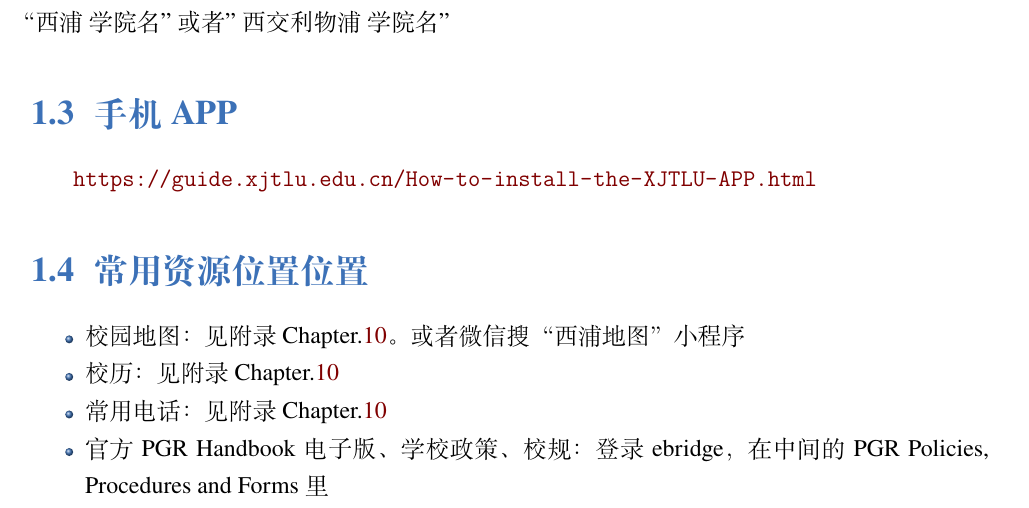
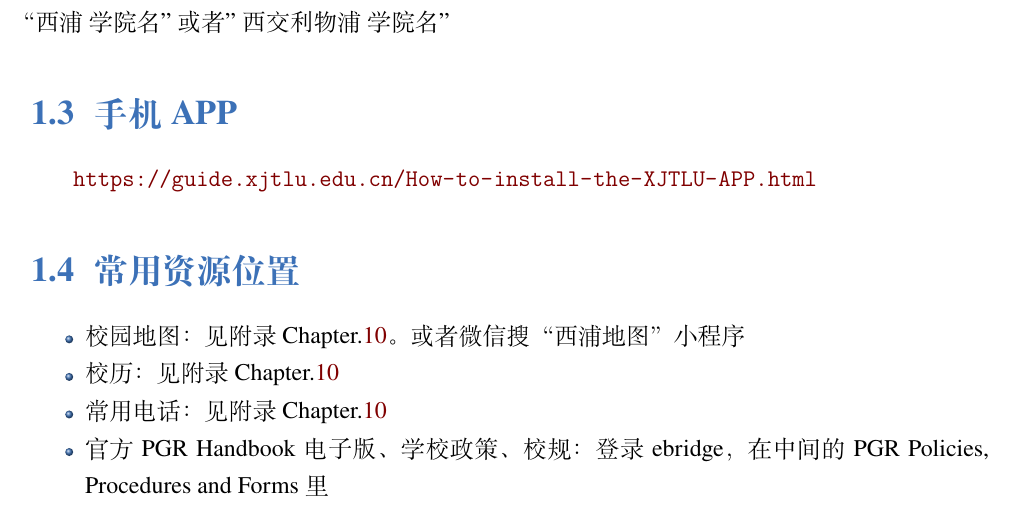
Before and after one commit to xp-pgrs-unofficial-guide/xp_pgrs_unofficial_guide, a LaTeX thesis (xp_pgrs_unofficial_guide.tex, which reads chapters/necessary_resources.tex): part of page 6 of 50, cut so that both start at the same text. Compiled offline with XeLaTeX; a missing font is replaced by an installed copy or a similar font.

Commit message:
fix typo

```diff
--- a/chapters/necessary_resources.tex
+++ b/chapters/necessary_resources.tex
@@ -38,7 +38,7 @@
 \section{手机APP}
 \url{https://guide.xjtlu.edu.cn/How-to-install-the-XJTLU-APP.html}
 
-\section{常用资源位置位置}
+\section{常用资源位置}
 \begin{itemize}
     \item 校园地图：见附录 Chapter.\ref{sec.appendix}。或者微信搜“西浦地图”小程序
     \item 校历：见附录 Chapter.\ref{sec.appendix}
--- a/xp_pgrs_unofficial_guide.tex
+++ b/xp_pgrs_unofficial_guide.tex
@@ -6,7 +6,7 @@
 \author{PGR Society 社团}
 % \institute{}
 \date{\today}
-\version{0.3.2}
+\version{0.3.3}
 % \bioinfo{自定义}{信息}
 
 \extrainfo{前人栽树，后人乘凉~~\&~~吃水不忘挖井人}
```
